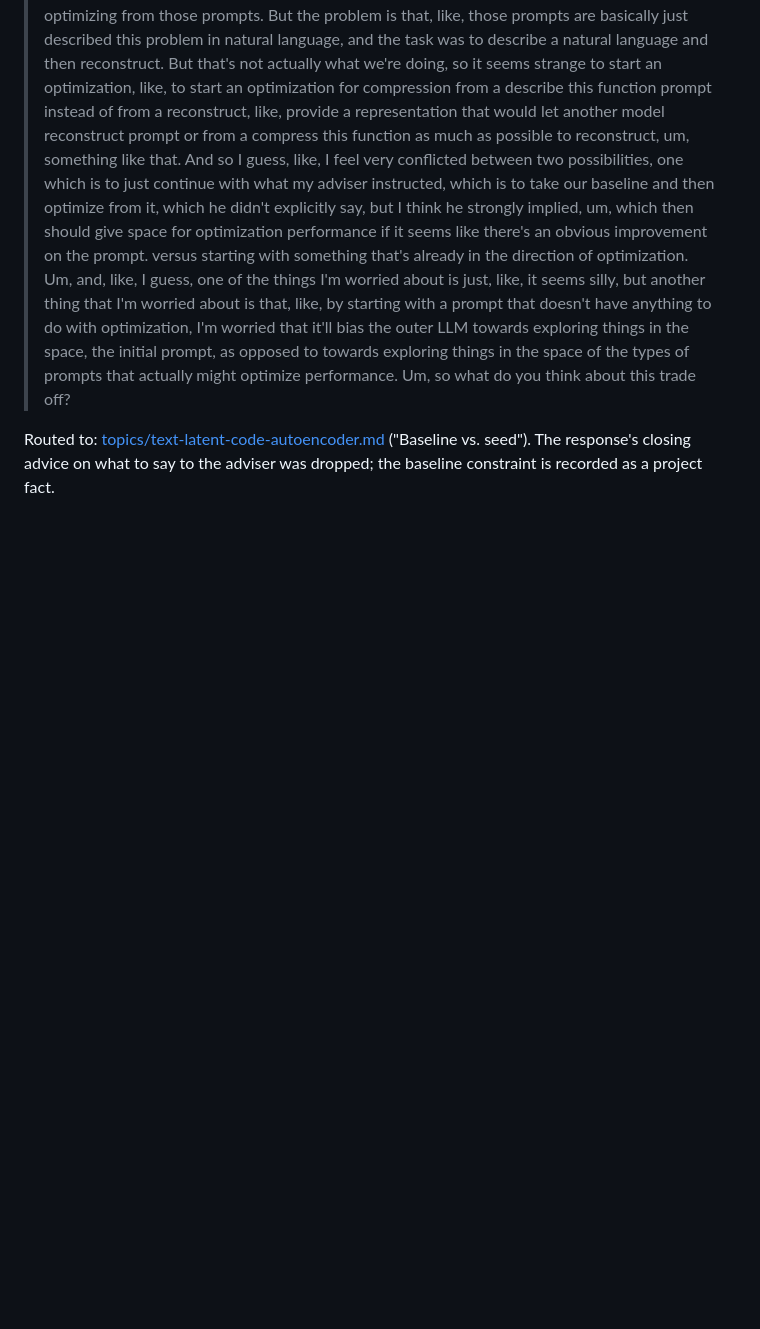
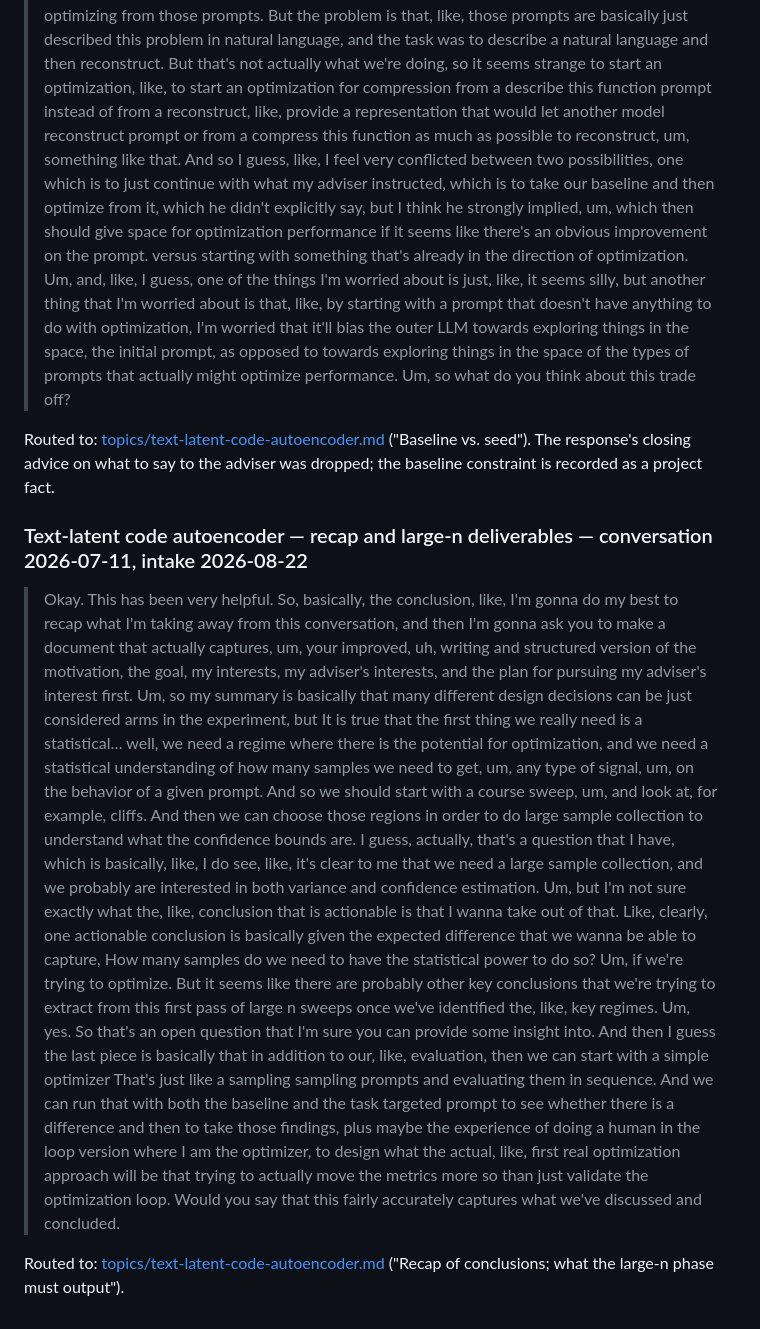
Before and after one commit to drothermel/datadec, a Markdown page: docs/danielle-inputs.md, the part around the change. Rendered like a GitHub page; blank space fills up the shorter version.

Commit message:
Intake recap and large-n deliverables for the compression project

```diff
--- a/docs/danielle-inputs.md
+++ b/docs/danielle-inputs.md
@@ -1149,3 +1149,38 @@ Routed to: [topics/text-latent-code-autoencoder.md](topics/staging/text-latent-c
 Routed to: [topics/text-latent-code-autoencoder.md](topics/staging/text-latent-code-autoencoder.md)
 ("Baseline vs. seed"). The response's closing advice on what to say to the adviser was
 dropped; the baseline constraint is recorded as a project fact.
+
+### Text-latent code autoencoder — recap and large-n deliverables — conversation 2026-07-11, intake 2026-08-22
+
+> Okay. This has been very helpful. So, basically, the conclusion, like, I'm gonna do my
+> best to recap what I'm taking away from this conversation, and then I'm gonna ask you to
+> make a document that actually captures, um, your improved, uh, writing and structured
+> version of the motivation, the goal, my interests, my adviser's interests, and the plan
+> for pursuing my adviser's interest first. Um, so my summary is basically that many
+> different design decisions can be just considered arms in the experiment, but It is true
+> that the first thing we really need is a statistical… well, we need a regime where there
+> is the potential for optimization, and we need a statistical understanding of how many
+> samples we need to get, um, any type of signal, um, on the behavior of a given prompt.
+> And so we should start with a course sweep, um, and look at, for example, cliffs. And then
+> we can choose those regions in order to do large sample collection to understand what the
+> confidence bounds are. I guess, actually, that's a question that I have, which is
+> basically, like, I do see, like, it's clear to me that we need a large sample collection,
+> and we probably are interested in both variance and confidence estimation. Um, but I'm
+> not sure exactly what the, like, conclusion that is actionable is that I wanna take out
+> of that. Like, clearly, one actionable conclusion is basically given the expected
+> difference that we wanna be able to capture, How many samples do we need to have the
+> statistical power to do so? Um, if we're trying to optimize. But it seems like there are
+> probably other key conclusions that we're trying to extract from this first pass of large
+> n sweeps once we've identified the, like, key regimes. Um, yes. So that's an open
+> question that I'm sure you can provide some insight into. And then I guess the last piece
+> is basically that in addition to our, like, evaluation, then we can start with a simple
+> optimizer That's just like a sampling sampling prompts and evaluating them in sequence.
+> And we can run that with both the baseline and the task targeted prompt to see whether
+> there is a difference and then to take those findings, plus maybe the experience of doing
+> a human in the loop version where I am the optimizer, to design what the actual, like,
+> first real optimization approach will be that trying to actually move the metrics more so
+> than just validate the optimization loop. Would you say that this fairly accurately
+> captures what we've discussed and concluded.
+
+Routed to: [topics/text-latent-code-autoencoder.md](topics/staging/text-latent-code-autoencoder.md)
+("Recap of conclusions; what the large-n phase must output").
```
Also changed, not shown: 1 other file.
